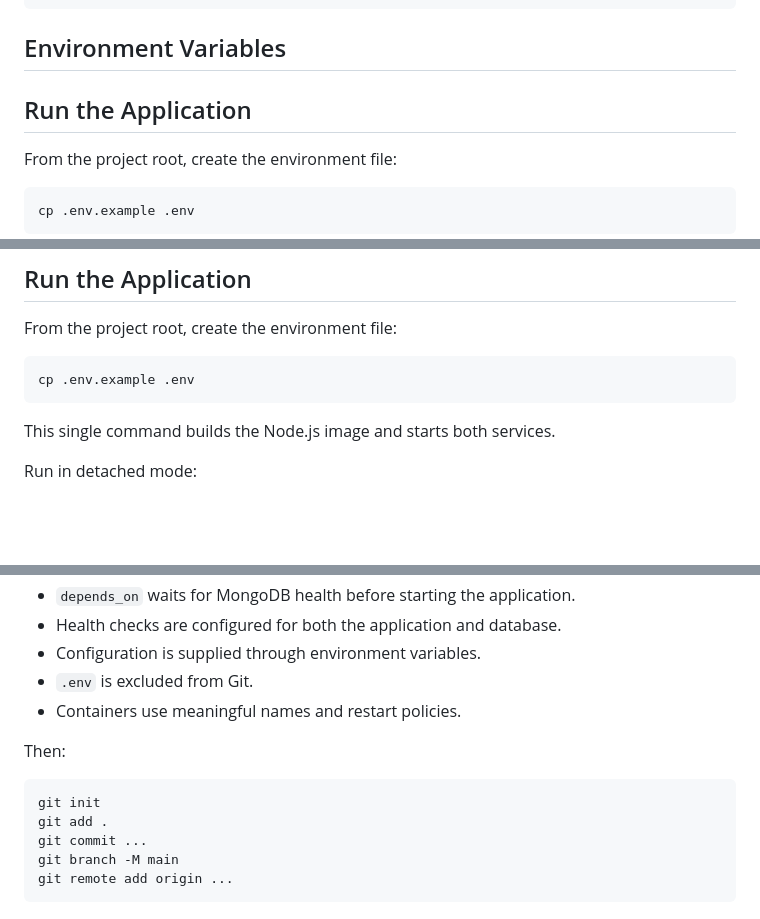
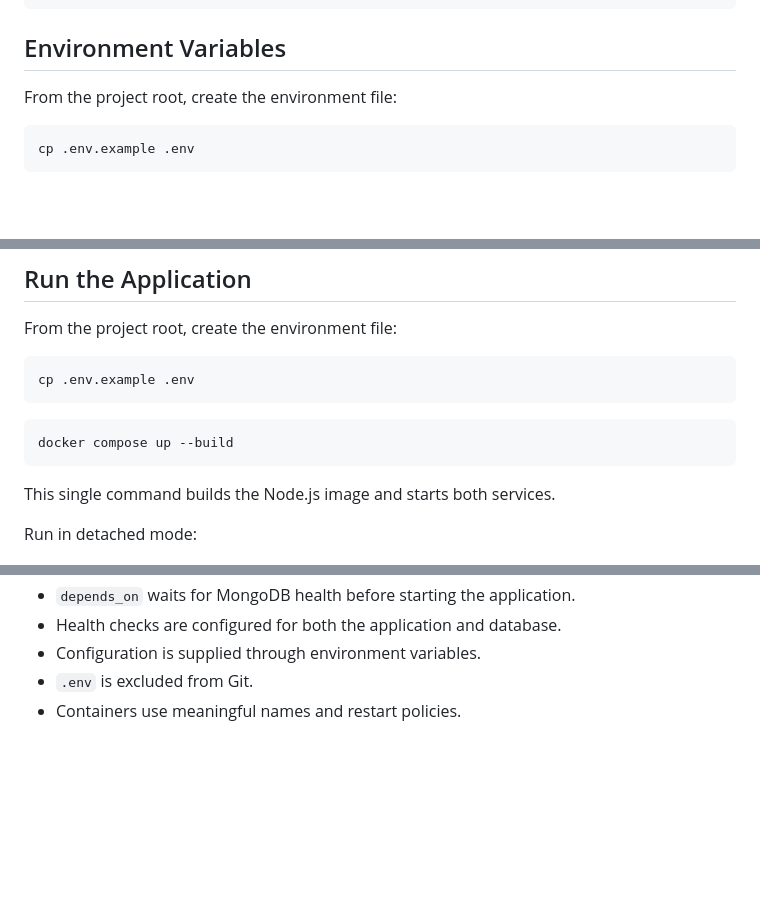
Before and after one commit to shivamani3286-cloud/docker-compose-fullstack-app, a Markdown page: README.md, 3 parts joined by grey strips. Drawn GitHub-style; blank space fills up the shorter version.

````diff
--- a/README.md
+++ b/README.md
@@ -77,8 +77,6 @@ docker-compose-fullstack-app/
 
 ## Environment Variables
 
-## Run the Application
-
 From the project root, create the environment file:
 
 ```bash
@@ -103,6 +101,9 @@ From the project root, create the environment file:
 
 ```bash
 cp .env.example .env
+```
+```bash
+docker compose up --build
 ```
 This single command builds the Node.js image and starts both services.
 
@@ -186,14 +187,3 @@ docker compose down -v
 - Configuration is supplied through environment variables.
 - `.env` is excluded from Git.
 - Containers use meaningful names and restart policies.
-
-
-Then:
-
-```bash
-git init
-git add .
-git commit ...
-git branch -M main
-git remote add origin ...
-```
````
